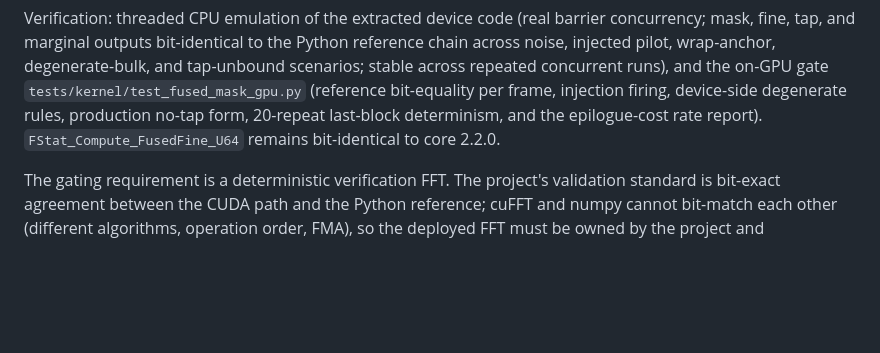
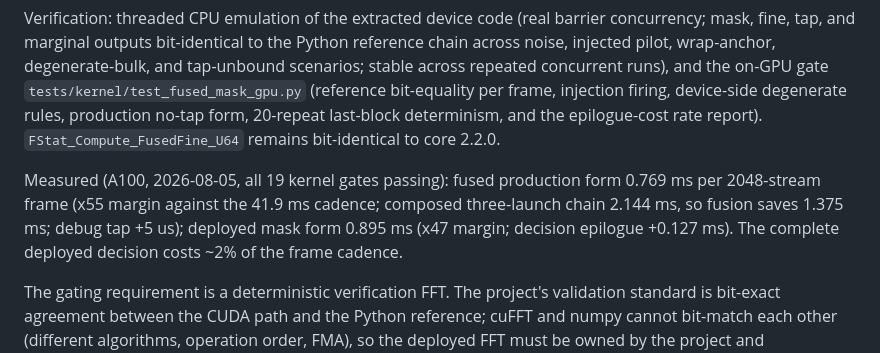
Before and after one commit to WVURAIL/pilot-proxy, a Markdown page: docs/DESIGN_DECISIONS.md, the part around the change. GitHub-like rendering; blank space fills up the shorter version.

```diff
--- a/docs/DESIGN_DECISIONS.md
+++ b/docs/DESIGN_DECISIONS.md
@@ -228,6 +228,13 @@ no-tap form, 20-repeat last-block determinism, and the epilogue-cost
 rate report). `FStat_Compute_FusedFine_U64` remains bit-identical to
 core 2.2.0.
 
+Measured (A100, 2026-08-05, all 19 kernel gates passing): fused
+production form 0.769 ms per 2048-stream frame (x55 margin against the
+41.9 ms cadence; composed three-launch chain 2.144 ms, so fusion saves
+1.375 ms; debug tap +5 us); deployed mask form 0.895 ms (x47 margin;
+decision epilogue +0.127 ms). The complete deployed decision costs ~2%
+of the frame cadence.
+
 The gating requirement is a deterministic verification FFT. The project's
 validation standard is bit-exact agreement between the CUDA path and the
 Python reference; cuFFT and numpy cannot bit-match each other (different
```
Also changed, not shown: docs/KOTEKAN_INTERFACE_PREP.md (+10 -3 lines).
